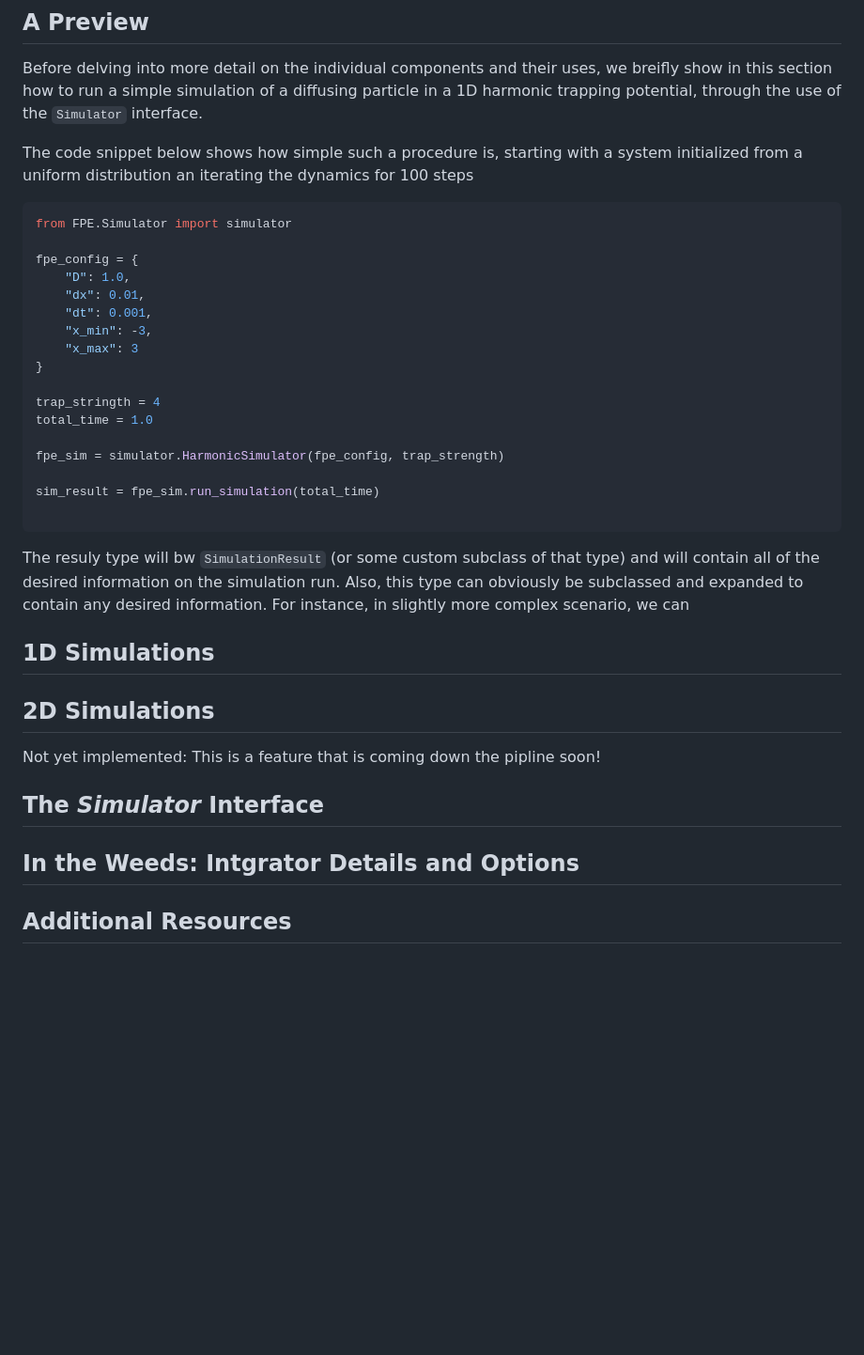
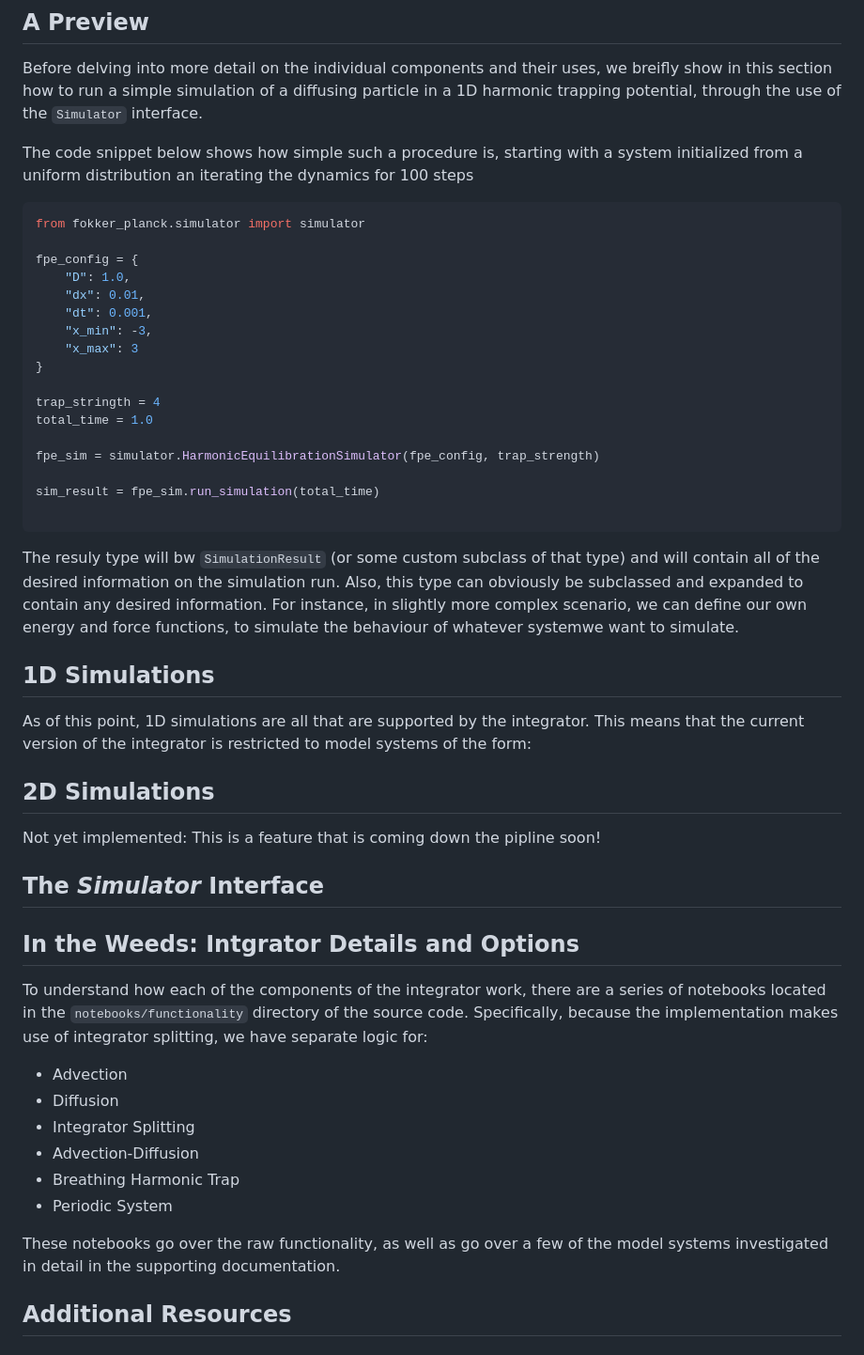
Before and after one commit to StevenJLarge/FokkerPlanck, a Markdown page: README.md, the part around the change. Shown at 94% size. Drawn GitHub-style; blank space fills up the shorter version.

````diff
--- a/README.md
+++ b/README.md
@@ -47,7 +47,7 @@ Before delving into more detail on the individual components and their uses, we
 The code snippet below shows how simple such a procedure is, starting with a system initialized from a uniform distribution an iterating the dynamics for 100 steps
 
 ```python
-from FPE.Simulator import simulator
+from fokker_planck.simulator import simulator
 
 fpe_config = {
     "D": 1.0,
@@ -60,15 +60,17 @@ fpe_config = {
 trap_stringth = 4
 total_time = 1.0
 
-fpe_sim = simulator.HarmonicSimulator(fpe_config, trap_strength)
+fpe_sim = simulator.HarmonicEquilibrationSimulator(fpe_config, trap_strength)
 
 sim_result = fpe_sim.run_simulation(total_time)
 
 ```
 
-The resuly type will bw `SimulationResult` (or some custom subclass of that type) and will contain all of the desired information on the simulation run. Also, this type can obviously be subclassed and expanded to contain any desired information. For instance, in slightly more complex scenario, we can
+The resuly type will bw `SimulationResult` (or some custom subclass of that type) and will contain all of the desired information on the simulation run. Also, this type can obviously be subclassed and expanded to contain any desired information. For instance, in slightly more complex scenario, we can define our own energy and force functions, to simulate the behaviour of whatever systemwe want to simulate.
 
 ## 1D Simulations
+
+As of this point, 1D simulations are all that are supported by the integrator. This means that the current version of the integrator is restricted to model systems of the form:
 
 ## 2D Simulations
 
@@ -77,6 +79,17 @@ Not yet implemented: This is a feature that is coming down the pipline soon!
 ## The _Simulator_ Interface
 
 ## In the Weeds: Intgrator Details and Options
+
+To understand how each of the components of the integrator work, there are a series of notebooks located in the `notebooks/functionality` directory of the source code. Specifically, because the implementation makes use of integrator splitting, we have separate logic for:
+
+- Advection
+- Diffusion
+- Integrator Splitting
+- Advection-Diffusion
+- Breathing Harmonic Trap
+- Periodic System
+
+These notebooks go over the raw functionality, as well as go over a few of the model systems investigated in detail in the supporting documentation.
 
 ## Additional Resources
 
````
